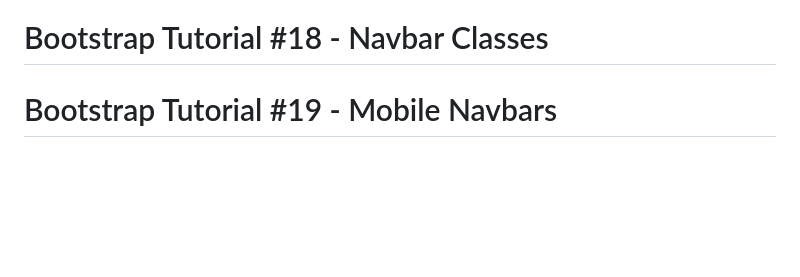
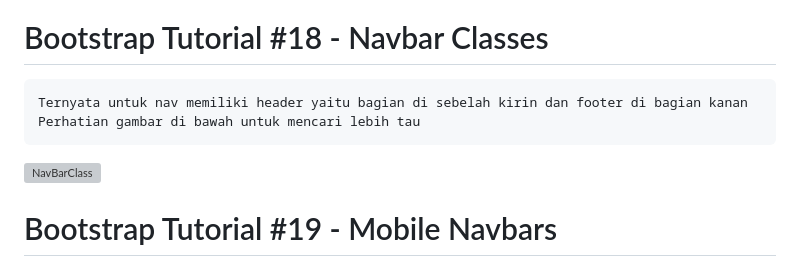
Before and after one commit to elvinotan/bootstrap-3, a Markdown page: README.md, the part around the change. Rendered like a GitHub page; blank space fills up the shorter version; grey boxes are pictures that could not be loaded.

````diff
--- a/README.md
+++ b/README.md
@@ -234,6 +234,13 @@ Untuk cara pakai lihat class di bawh ini
 
 # Bootstrap Tutorial #18 - Navbar Classes
 
+```
+Ternyata untuk nav memiliki header yaitu bagian di sebelah kirin dan footer di bagian kanan
+Perhatian gambar di bawah untuk mencari lebih tau
+```
+
+![NavBarClass](https://github.com/elvinotan/bootstrap-3/blob/master/images/navbarclass.png)
+
 # Bootstrap Tutorial #19 - Mobile Navbars
 
 # Bootstrap Tutorial #20 - Jumbotrons
````
Also changed, not shown: images/navbrclass.png (added).
